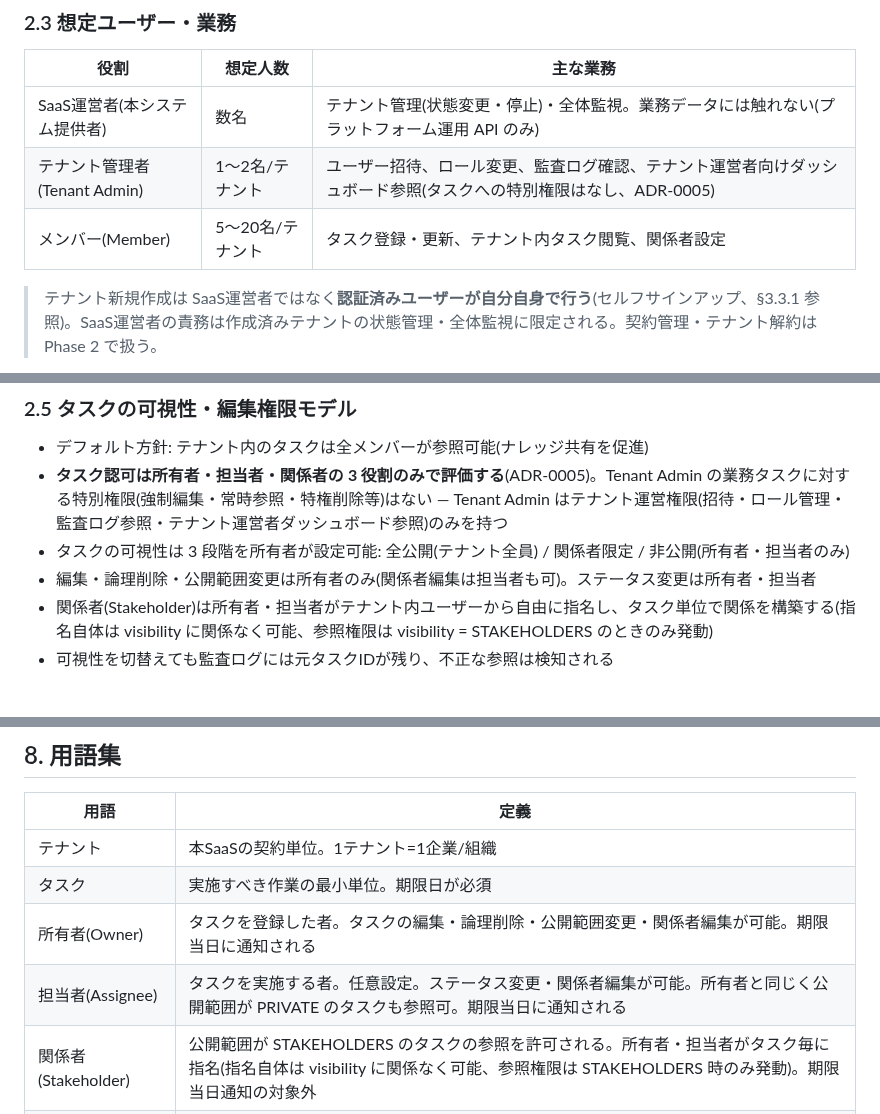
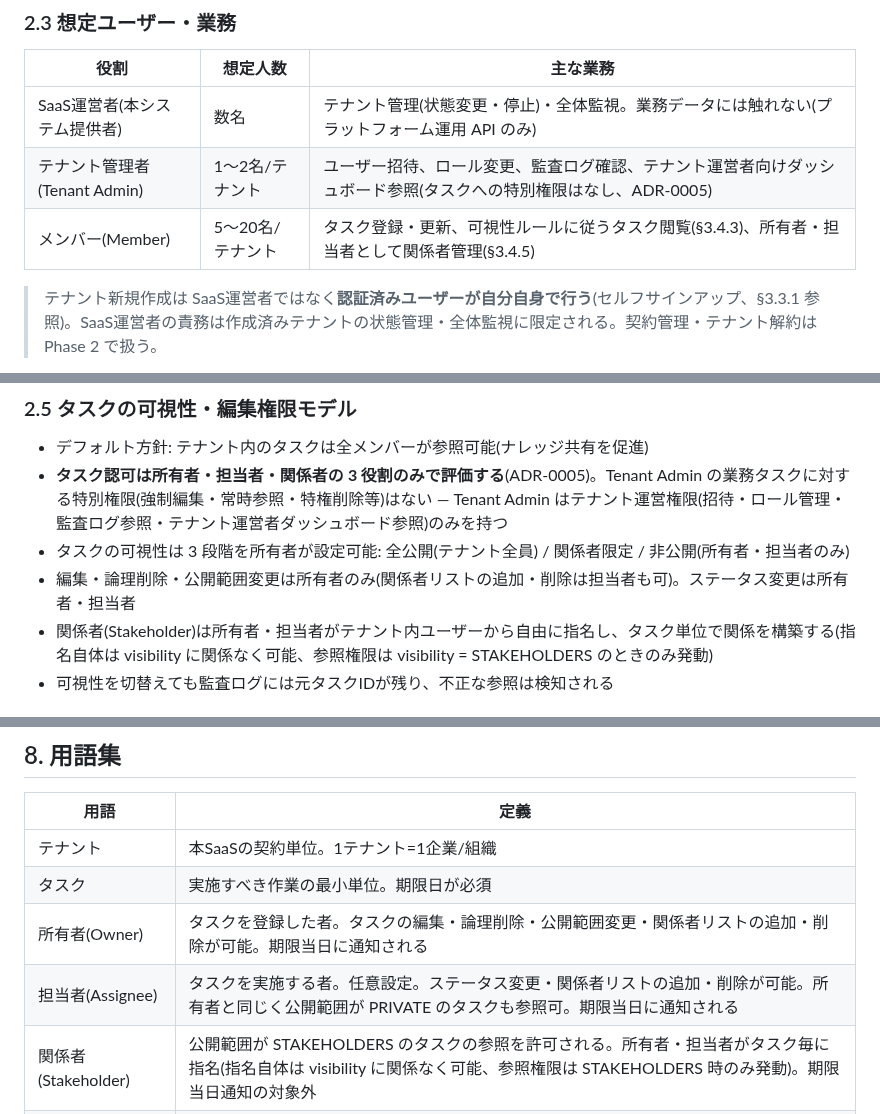
Before and after one commit to win2cot/tasks-webapi, a Markdown page: docs/specs/要件定義書.md, 3 parts joined by grey strips. Rendered like a GitHub page.

Commit message:
docs(spec): 要件定義書 v1.4.3 PR #189 Round 4 レビュー対応
- §2.3 Member 行を精密化:
  「テナント内タスク閲覧」→「可視性ルールに従うタスク閲覧(§3.4.3)」
  「関係者設定」→「所有者・担当者として関係者管理(§3.4.5)」
  (Tenant Admin 行との精度差を解消、ADR-0005)
- §2.5「関係者編集」→「関係者リストの追加・削除」(他セクションと用語統一)
- §8 用語集 所有者・担当者の定義も同様に「関係者リストの追加・削除」へ統一

```diff
--- a/docs/specs/要件定義書.md
+++ b/docs/specs/要件定義書.md
@@ -131,7 +131,7 @@ Version 1.4.3
 |---|---|---|
 | SaaS運営者(本システム提供者) | 数名 | テナント管理(状態変更・停止)・全体監視。業務データには触れない(プラットフォーム運用 API のみ) |
 | テナント管理者(Tenant Admin) | 1〜2名/テナント | ユーザー招待、ロール変更、監査ログ確認、テナント運営者向けダッシュボード参照(タスクへの特別権限はなし、ADR-0005) |
-| メンバー(Member) | 5〜20名/テナント | タスク登録・更新、テナント内タスク閲覧、関係者設定 |
+| メンバー(Member) | 5〜20名/テナント | タスク登録・更新、可視性ルールに従うタスク閲覧(§3.4.3)、所有者・担当者として関係者管理(§3.4.5) |
 
 > テナント新規作成は SaaS運営者ではなく**認証済みユーザーが自分自身で行う**(セルフサインアップ、§3.3.1 参照)。SaaS運営者の責務は作成済みテナントの状態管理・全体監視に限定される。契約管理・テナント解約は Phase 2 で扱う。
 
@@ -147,7 +147,7 @@ Version 1.4.3
 - デフォルト方針: テナント内のタスクは全メンバーが参照可能(ナレッジ共有を促進)
 - **タスク認可は所有者・担当者・関係者の 3 役割のみで評価する**(ADR-0005)。Tenant Admin の業務タスクに対する特別権限(強制編集・常時参照・特権削除等)はない — Tenant Admin はテナント運営権限(招待・ロール管理・監査ログ参照・テナント運営者ダッシュボード参照)のみを持つ
 - タスクの可視性は 3 段階を所有者が設定可能: 全公開(テナント全員) / 関係者限定 / 非公開(所有者・担当者のみ)
-- 編集・論理削除・公開範囲変更は所有者のみ(関係者編集は担当者も可)。ステータス変更は所有者・担当者
+- 編集・論理削除・公開範囲変更は所有者のみ(関係者リストの追加・削除は担当者も可)。ステータス変更は所有者・担当者
 - 関係者(Stakeholder)は所有者・担当者がテナント内ユーザーから自由に指名し、タスク単位で関係を構築する(指名自体は visibility に関係なく可能、参照権限は visibility = STAKEHOLDERS のときのみ発動)
 - 可視性を切替えても監査ログには元タスクIDが残り、不正な参照は検知される
 
@@ -465,8 +465,8 @@ Version 1.4.3
 |---|---|
 | テナント | 本SaaSの契約単位。1テナント=1企業/組織 |
 | タスク | 実施すべき作業の最小単位。期限日が必須 |
-| 所有者(Owner) | タスクを登録した者。タスクの編集・論理削除・公開範囲変更・関係者編集が可能。期限当日に通知される |
-| 担当者(Assignee) | タスクを実施する者。任意設定。ステータス変更・関係者編集が可能。所有者と同じく公開範囲が PRIVATE のタスクも参照可。期限当日に通知される |
+| 所有者(Owner) | タスクを登録した者。タスクの編集・論理削除・公開範囲変更・関係者リストの追加・削除が可能。期限当日に通知される |
+| 担当者(Assignee) | タスクを実施する者。任意設定。ステータス変更・関係者リストの追加・削除が可能。所有者と同じく公開範囲が PRIVATE のタスクも参照可。期限当日に通知される |
 | 関係者(Stakeholder) | 公開範囲が STAKEHOLDERS のタスクの参照を許可される。所有者・担当者がタスク毎に指名(指名自体は visibility に関係なく可能、参照権限は STAKEHOLDERS 時のみ発動)。期限当日通知の対象外 |
 | 公開範囲(Visibility) | TENANT(全公開)/STAKEHOLDERS(関係者限定)/PRIVATE(非公開) の3種 |
 | ロール | Tenant Admin / Member の2種 |
```
